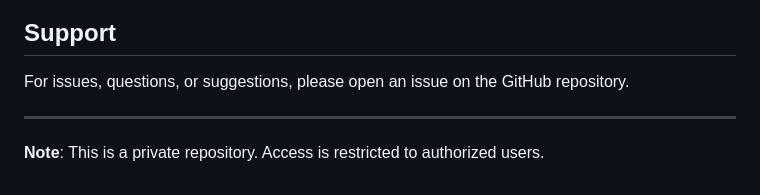
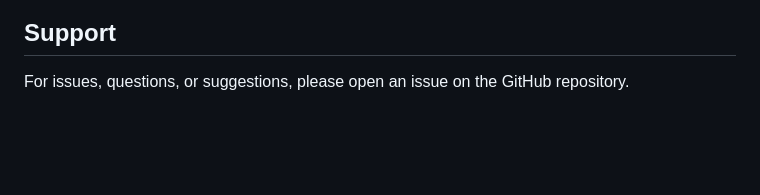
Before and after one commit to retkowsky/speaker-identification, a Markdown page: README.md, the part around the change. Drawn GitHub-style; blank space fills up the shorter version.

```diff
--- a/README.md
+++ b/README.md
@@ -162,7 +162,3 @@ This project is provided as-is. Please check the repository for license informat
 ## Support
 
 For issues, questions, or suggestions, please open an issue on the GitHub repository.
-
----
-
-**Note**: This is a private repository. Access is restricted to authorized users.
```
